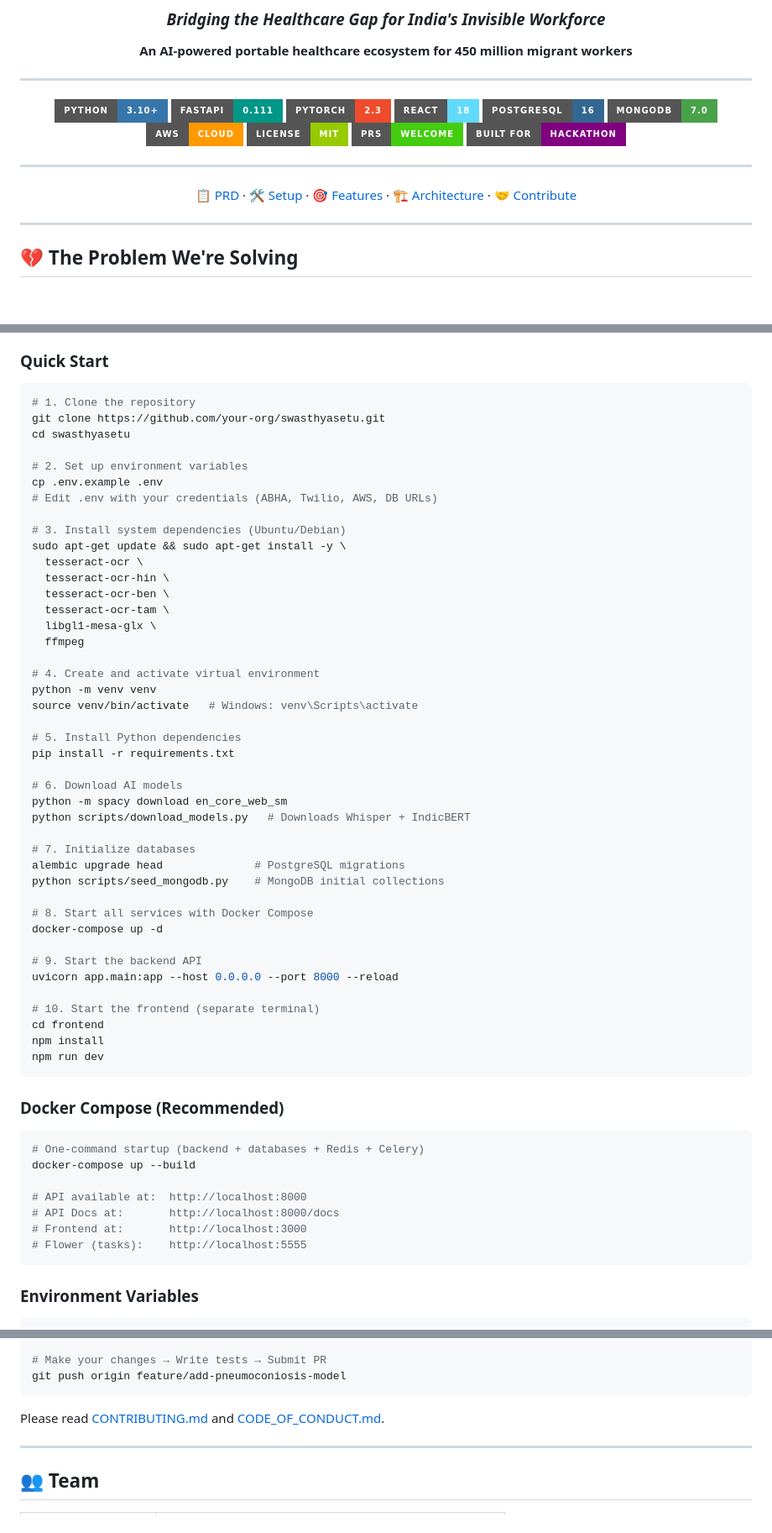
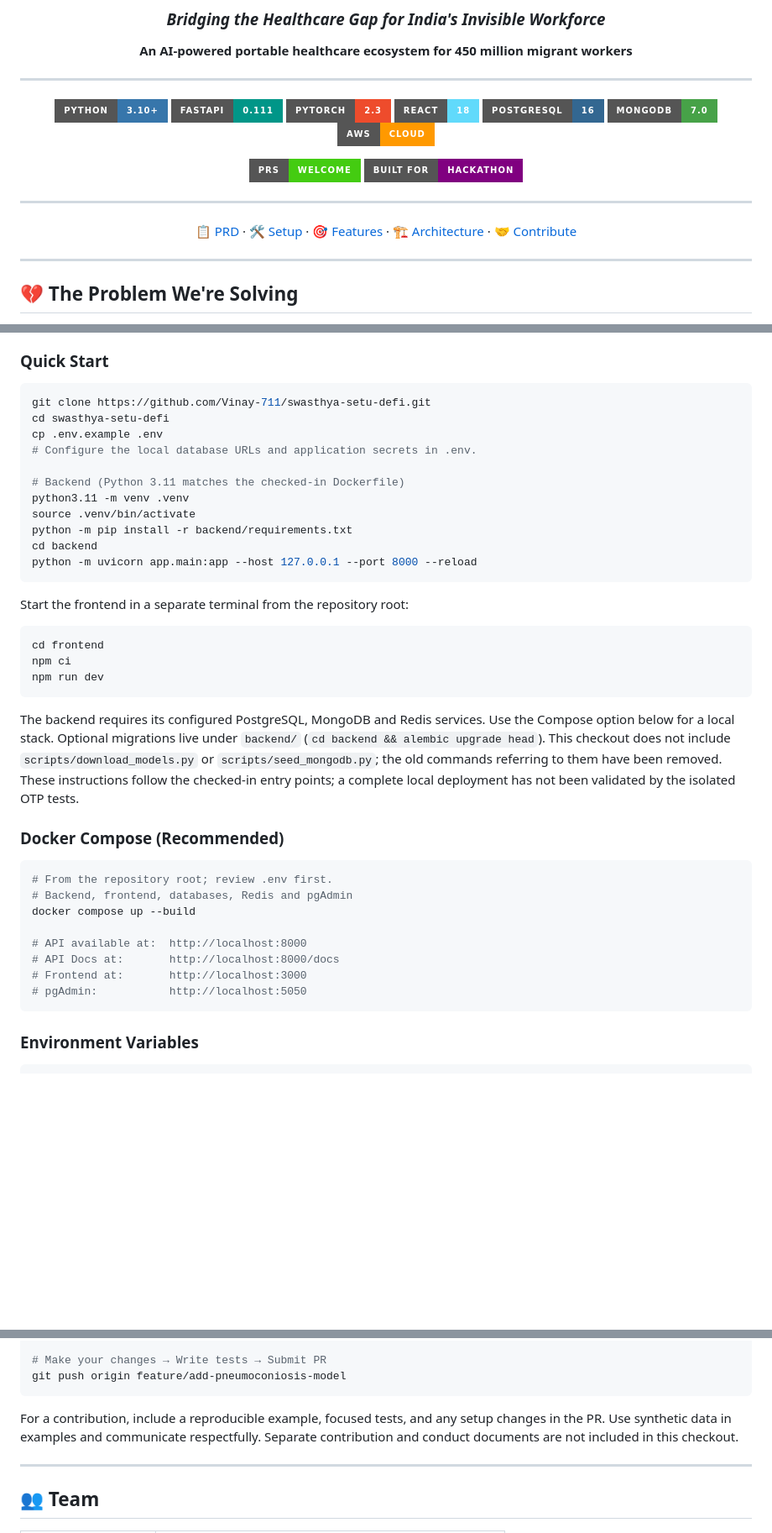
Before and after one commit to Vinay-711/swasthya-setu-defi, a Markdown page: README.md, 3 parts joined by grey strips. Shown at 84% size. Drawn GitHub-style; badges without logos; blank space fills up the shorter version.

Commit message:
docs: correct setup commands and missing document links (#2)

````diff
--- a/README.md
+++ b/README.md
@@ -15,8 +15,8 @@
 [![PostgreSQL](https://img.shields.io/badge/PostgreSQL-16-336791?style=for-the-badge&logo=postgresql&logoColor=white)](https://postgresql.org)
 [![MongoDB](https://img.shields.io/badge/MongoDB-7.0-47A248?style=for-the-badge&logo=mongodb&logoColor=white)](https://mongodb.com)
 [![AWS](https://img.shields.io/badge/AWS-Cloud-FF9900?style=for-the-badge&logo=amazonaws&logoColor=white)](https://aws.amazon.com)
-[![License](https://img.shields.io/badge/License-MIT-green?style=for-the-badge)](LICENSE)
-[![PRs Welcome](https://img.shields.io/badge/PRs-Welcome-brightgreen?style=for-the-badge)](CONTRIBUTING.md)
+
+[![PRs Welcome](https://img.shields.io/badge/PRs-Welcome-brightgreen?style=for-the-badge)](#-contributing)
 [![Hackathon](https://img.shields.io/badge/Built%20For-Hackathon-purple?style=for-the-badge)]()
 
 ---
@@ -216,60 +216,45 @@ We give every migrant worker:
 ### Quick Start
 
 ```bash
-# 1. Clone the repository
-git clone https://github.com/your-org/swasthyasetu.git
-cd swasthyasetu
+git clone https://github.com/Vinay-711/swasthya-setu-defi.git
+cd swasthya-setu-defi
+cp .env.example .env
+# Configure the local database URLs and application secrets in .env.
 
-# 2. Set up environment variables
-cp .env.example .env
-# Edit .env with your credentials (ABHA, Twilio, AWS, DB URLs)
+# Backend (Python 3.11 matches the checked-in Dockerfile)
+python3.11 -m venv .venv
+source .venv/bin/activate
+python -m pip install -r backend/requirements.txt
+cd backend
+python -m uvicorn app.main:app --host 127.0.0.1 --port 8000 --reload
+```
 
-# 3. Install system dependencies (Ubuntu/Debian)
-sudo apt-get update && sudo apt-get install -y \
-  tesseract-ocr \
-  tesseract-ocr-hin \
-  tesseract-ocr-ben \
-  tesseract-ocr-tam \
-  libgl1-mesa-glx \
-  ffmpeg
+Start the frontend in a separate terminal from the repository root:
 
-# 4. Create and activate virtual environment
-python -m venv venv
-source venv/bin/activate   # Windows: venv\Scripts\activate
-
-# 5. Install Python dependencies
-pip install -r requirements.txt
-
-# 6. Download AI models
-python -m spacy download en_core_web_sm
-python scripts/download_models.py   # Downloads Whisper + IndicBERT
-
-# 7. Initialize databases
-alembic upgrade head              # PostgreSQL migrations
-python scripts/seed_mongodb.py    # MongoDB initial collections
-
-# 8. Start all services with Docker Compose
-docker-compose up -d
-
-# 9. Start the backend API
-uvicorn app.main:app --host 0.0.0.0 --port 8000 --reload
-
-# 10. Start the frontend (separate terminal)
+```bash
 cd frontend
-npm install
+npm ci
 npm run dev
 ```
+
+The backend requires its configured PostgreSQL, MongoDB and Redis services. Use
+the Compose option below for a local stack. Optional migrations live under
+`backend/` (`cd backend && alembic upgrade head`). This checkout does not include
+`scripts/download_models.py` or `scripts/seed_mongodb.py`; the old commands referring
+to them have been removed. These instructions follow the checked-in entry points;
+a complete local deployment has not been validated by the isolated OTP tests.
 
 ### Docker Compose (Recommended)
 
 ```bash
-# One-command startup (backend + databases + Redis + Celery)
-docker-compose up --build
+# From the repository root; review .env first.
+# Backend, frontend, databases, Redis and pgAdmin
+docker compose up --build
 
 # API available at:  http://localhost:8000
 # API Docs at:       http://localhost:8000/docs
 # Frontend at:       http://localhost:3000
-# Flower (tasks):    http://localhost:5555
+# pgAdmin:           http://localhost:5050
 ```
 
 ### Environment Variables
@@ -539,7 +524,7 @@ git checkout -b feature/add-pneumoconiosis-model
 git push origin feature/add-pneumoconiosis-model
 ```
 
-Please read [CONTRIBUTING.md](CONTRIBUTING.md) and [CODE_OF_CONDUCT.md](CODE_OF_CONDUCT.md).
+For a contribution, include a reproducible example, focused tests, and any setup changes in the PR. Use synthetic data in examples and communicate respectfully. Separate contribution and conduct documents are not included in this checkout.
 
 ---
 
````
Also changed, not shown: other parts of README.md (+3 -3 lines).
